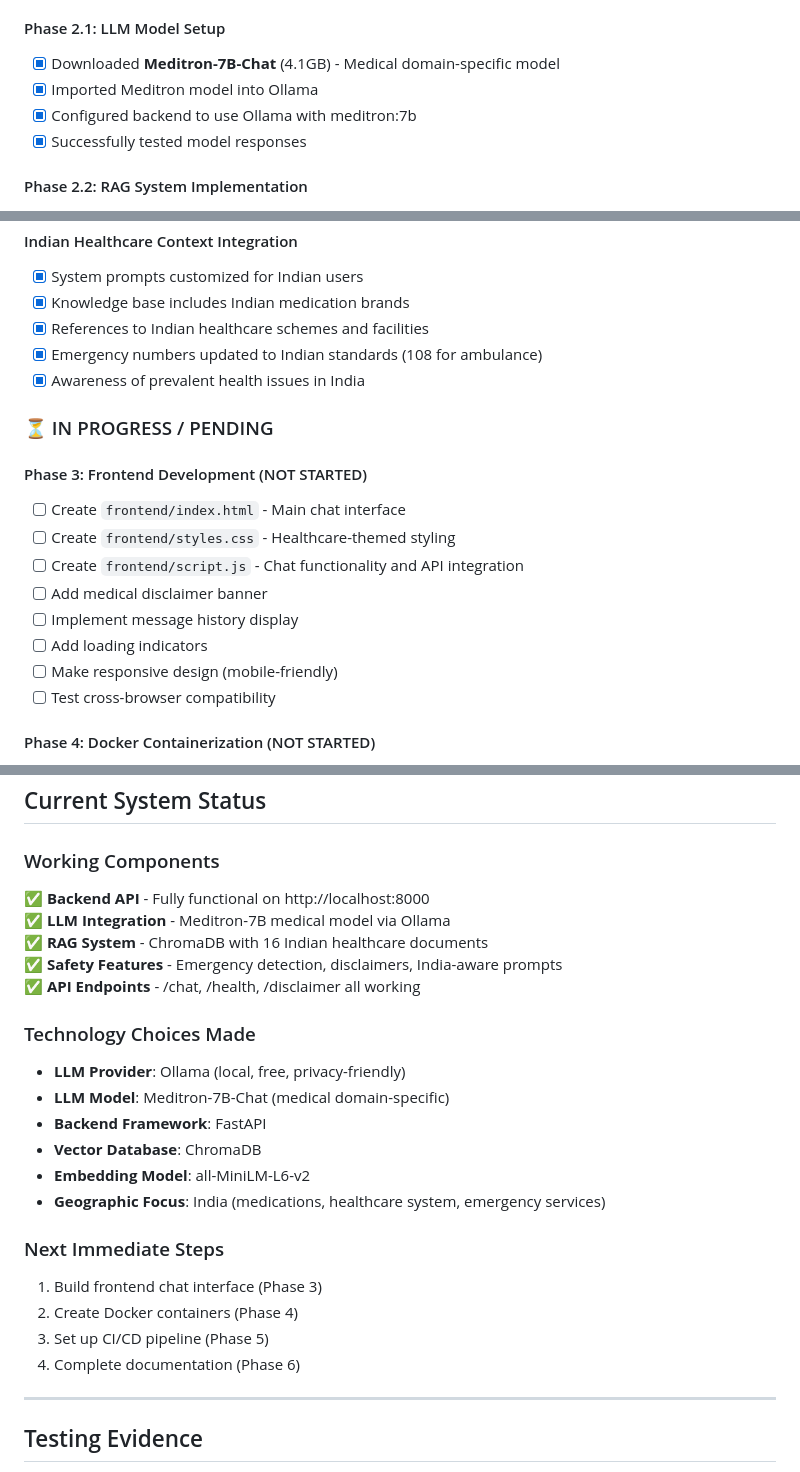
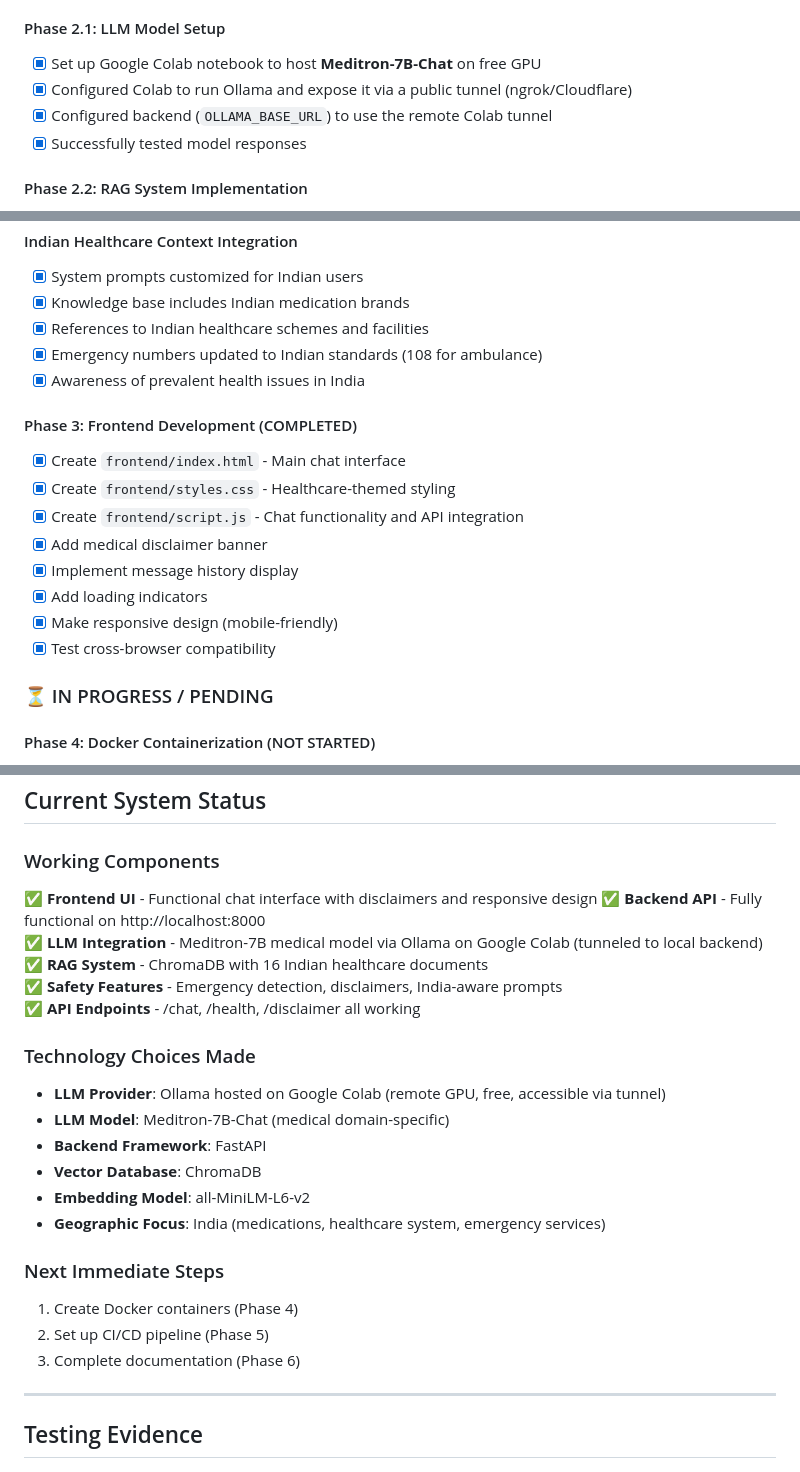
Before and after one commit to dmshreyas28/Healthcare-Chatbot, a Markdown page: context.md, 3 parts joined by grey strips. Drawn GitHub-style.

Commit message:
docs: add README and update context for colab architecture

```diff
--- a/context.md
+++ b/context.md
@@ -151,9 +151,9 @@ When generating responses:
 - [x] **healthcare_data/indian_health_info.txt** - Knowledge base with Indian healthcare context
 
 #### Phase 2.1: LLM Model Setup
-- [x] Downloaded **Meditron-7B-Chat** (4.1GB) - Medical domain-specific model
-- [x] Imported Meditron model into Ollama
-- [x] Configured backend to use Ollama with meditron:7b
+- [x] Set up Google Colab notebook to host **Meditron-7B-Chat** on free GPU
+- [x] Configured Colab to run Ollama and expose it via a public tunnel (ngrok/Cloudflare)
+- [x] Configured backend (`OLLAMA_BASE_URL`) to use the remote Colab tunnel
 - [x] Successfully tested model responses
 
 #### Phase 2.2: RAG System Implementation
@@ -182,17 +182,17 @@ When generating responses:
 - [x] Emergency numbers updated to Indian standards (108 for ambulance)
 - [x] Awareness of prevalent health issues in India
 
+#### Phase 3: Frontend Development (COMPLETED)
+- [x] Create `frontend/index.html` - Main chat interface
+- [x] Create `frontend/styles.css` - Healthcare-themed styling
+- [x] Create `frontend/script.js` - Chat functionality and API integration
+- [x] Add medical disclaimer banner
+- [x] Implement message history display
+- [x] Add loading indicators
+- [x] Make responsive design (mobile-friendly)
+- [x] Test cross-browser compatibility
+
 ### ⏳ IN PROGRESS / PENDING
-
-#### Phase 3: Frontend Development (NOT STARTED)
-- [ ] Create `frontend/index.html` - Main chat interface
-- [ ] Create `frontend/styles.css` - Healthcare-themed styling
-- [ ] Create `frontend/script.js` - Chat functionality and API integration
-- [ ] Add medical disclaimer banner
-- [ ] Implement message history display
-- [ ] Add loading indicators
-- [ ] Make responsive design (mobile-friendly)
-- [ ] Test cross-browser compatibility
 
 #### Phase 4: Docker Containerization (NOT STARTED)
 - [ ] Create `Dockerfile` for backend
@@ -235,14 +235,15 @@ When generating responses:
 ## Current System Status
 
 ### Working Components
+✅ **Frontend UI** - Functional chat interface with disclaimers and responsive design
 ✅ **Backend API** - Fully functional on http://localhost:8000
-✅ **LLM Integration** - Meditron-7B medical model via Ollama
+✅ **LLM Integration** - Meditron-7B medical model via Ollama on Google Colab (tunneled to local backend)
 ✅ **RAG System** - ChromaDB with 16 Indian healthcare documents
 ✅ **Safety Features** - Emergency detection, disclaimers, India-aware prompts
 ✅ **API Endpoints** - /chat, /health, /disclaimer all working
 
 ### Technology Choices Made
-- **LLM Provider**: Ollama (local, free, privacy-friendly)
+- **LLM Provider**: Ollama hosted on Google Colab (remote GPU, free, accessible via tunnel)
 - **LLM Model**: Meditron-7B-Chat (medical domain-specific)
 - **Backend Framework**: FastAPI
 - **Vector Database**: ChromaDB
@@ -250,10 +251,9 @@ When generating responses:
 - **Geographic Focus**: India (medications, healthcare system, emergency services)
 
 ### Next Immediate Steps
-1. Build frontend chat interface (Phase 3)
-2. Create Docker containers (Phase 4)
-3. Set up CI/CD pipeline (Phase 5)
-4. Complete documentation (Phase 6)
+1. Create Docker containers (Phase 4)
+2. Set up CI/CD pipeline (Phase 5)
+3. Complete documentation (Phase 6)
 
 ---
 
```
Also changed, not shown: other parts of context.md (+1 -1 lines), README.md (added, +98 -0 lines).
